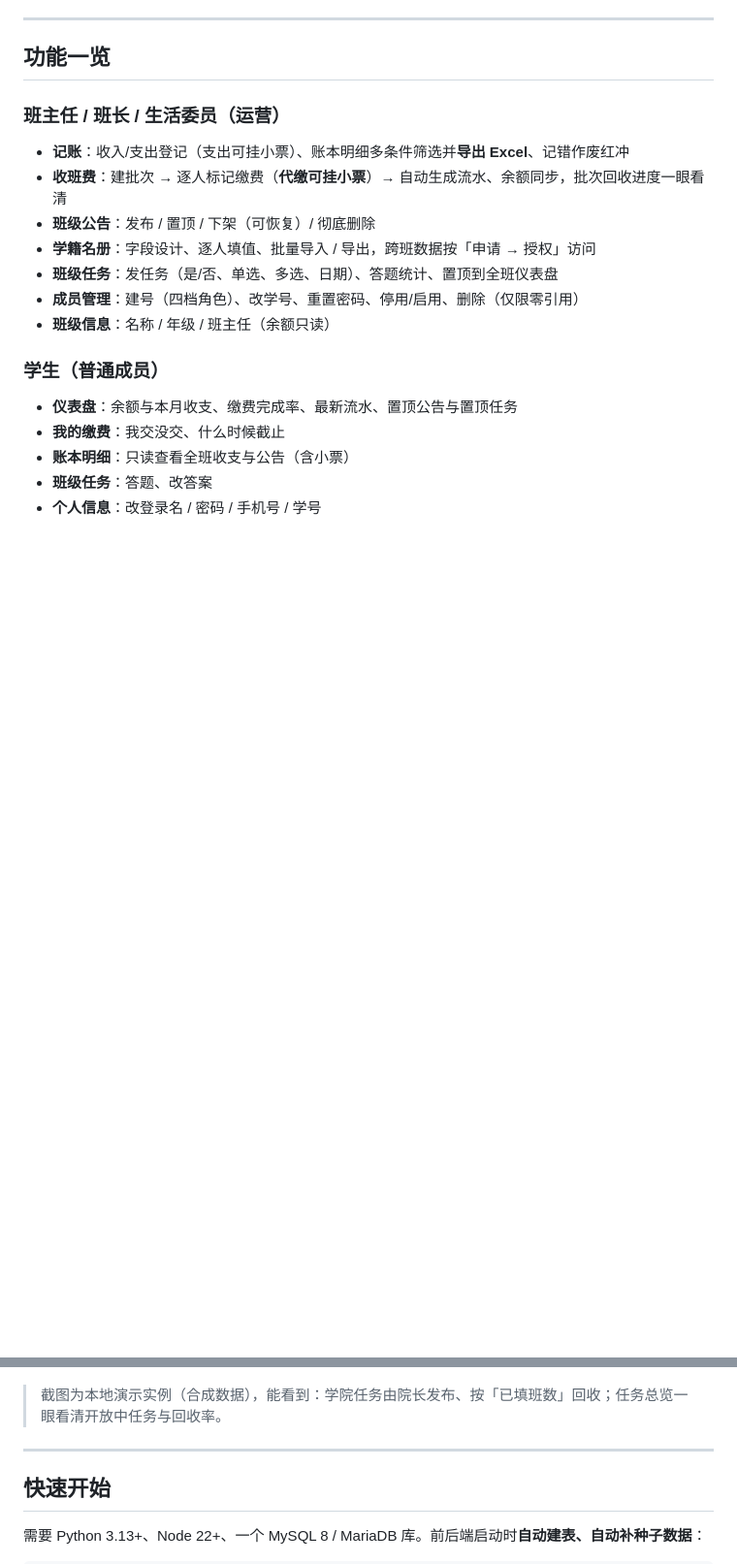
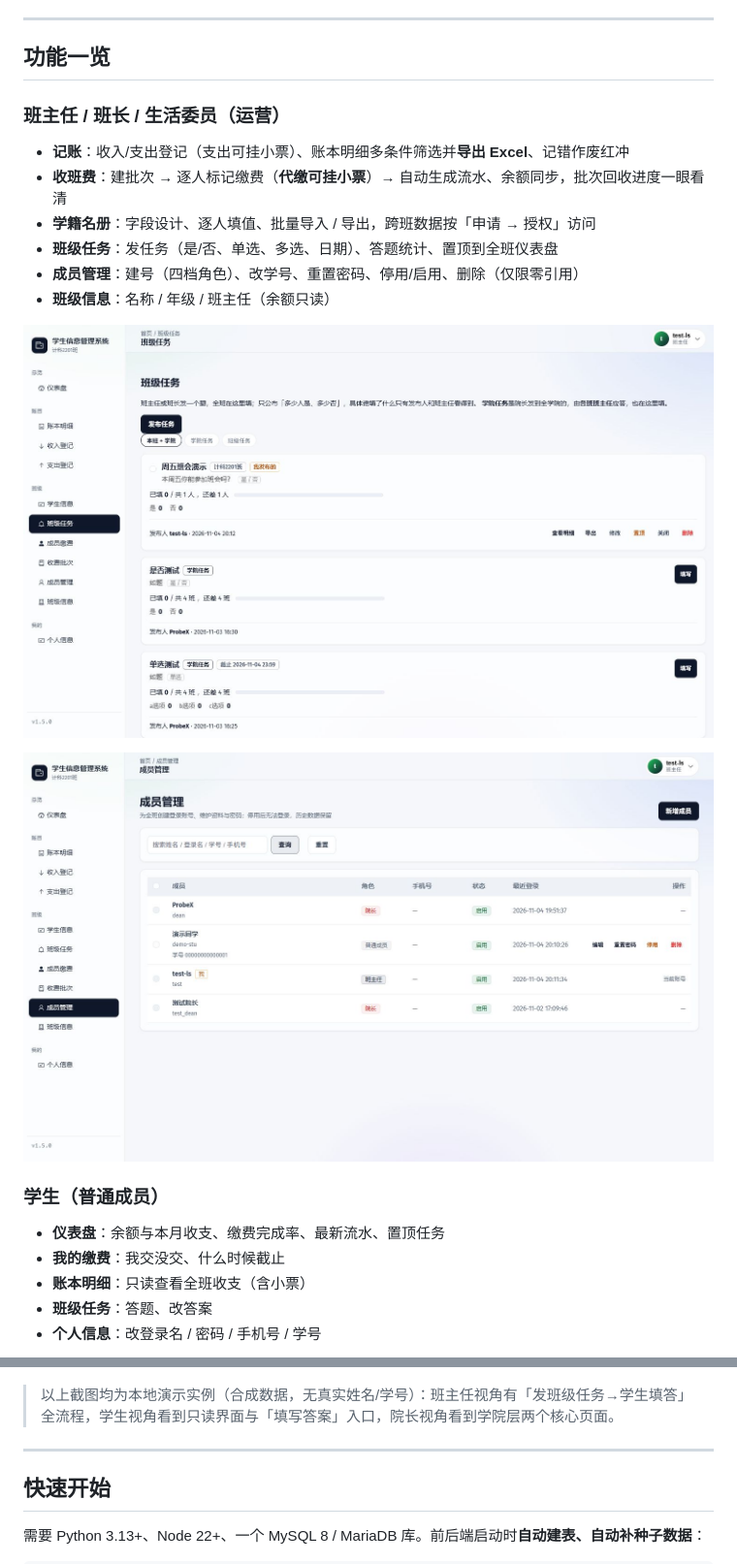
Before and after one commit to haixuan-X/ClassFee-Manager, a Markdown page: README.md, 2 parts joined by grey strips. Shown at 97% size. Drawn GitHub-style; pictures changed too: assets/screenshots/班主任-成员管理.jpeg (added), assets/screenshots/班主任-班级任务.jpeg (added); blank space fills up the shorter version.

Commit message:
README：班级任务/成员管理（班主任）、班级任务/仪表盘（学生）四张截图；顺手清文档里已下线的班级公告残留

```diff
--- a/README.md
+++ b/README.md
@@ -55,16 +55,19 @@ classfee-manager/
 
 - **记账**：收入/支出登记（支出可挂小票）、账本明细多条件筛选并**导出 Excel**、记错作废红冲
 - **收班费**：建批次 → 逐人标记缴费（**代缴可挂小票**）→ 自动生成流水、余额同步，批次回收进度一眼看清
-- **班级公告**：发布 / 置顶 / 下架（可恢复）/ 彻底删除
 - **学籍名册**：字段设计、逐人填值、批量导入 / 导出，跨班数据按「申请 → 授权」访问
 - **班级任务**：发任务（是/否、单选、多选、日期）、答题统计、置顶到全班仪表盘
 - **成员管理**：建号（四档角色）、改学号、重置密码、停用/启用、删除（仅限零引用）
 - **班级信息**：名称 / 年级 / 班主任（余额只读）
 
+![班级任务 — 班主任视角](assets/screenshots/班主任-班级任务.jpeg)
+
+![成员管理 — 班主任视角](assets/screenshots/班主任-成员管理.jpeg)
+
 ### 学生（普通成员）
 
-- **仪表盘**：余额与本月收支、缴费完成率、最新流水、置顶公告与置顶任务
+- **仪表盘**：余额与本月收支、缴费完成率、最新流水、置顶任务
 - **我的缴费**：我交没交、什么时候截止
-- **账本明细**：只读查看全班收支与公告（含小票）
+- **账本明细**：只读查看全班收支（含小票）
 - **班级任务**：答题、改答案
 - **个人信息**：改登录名 / 密码 / 手机号 / 学号
@@ -83,7 +90,7 @@ classfee-manager/
 
 ![学院任务 — 院长发布/跟进](assets/screenshots/学院任务.jpeg)
 
-> 截图为本地演示实例（合成数据），能看到：学院任务由院长发布、按「已填班数」回收；任务总览一眼看清开放中任务与回收率。
+> 以上截图均为本地演示实例（合成数据，无真实姓名/学号）：班主任视角有「发班级任务→学生填答」全流程，学生视角看到只读界面与「填写答案」入口，院长视角看到学院层两个核心页面。
 
 ---
 
```
Also changed, not shown: other parts of README.md (+4 -0 lines), docs/设计要点.md (+0 -1 lines), docs/账号权限.md (+4 -5 lines), assets/screenshots/学生-仪表盘.jpeg (added), assets/screenshots/学生-班级任务.jpeg (added).
